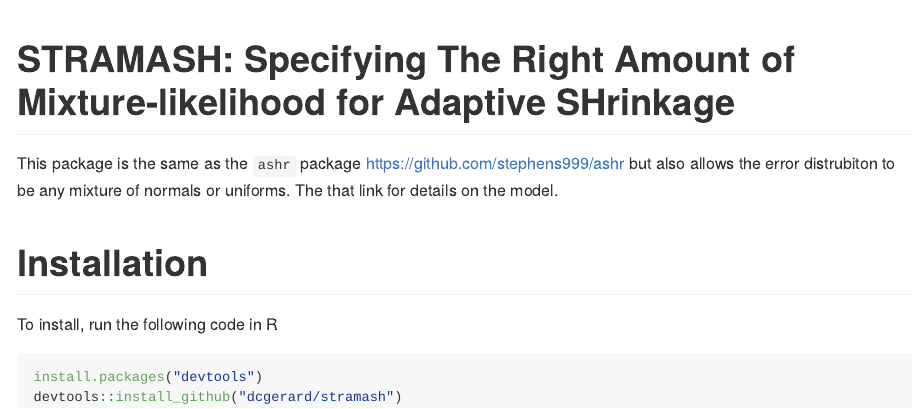
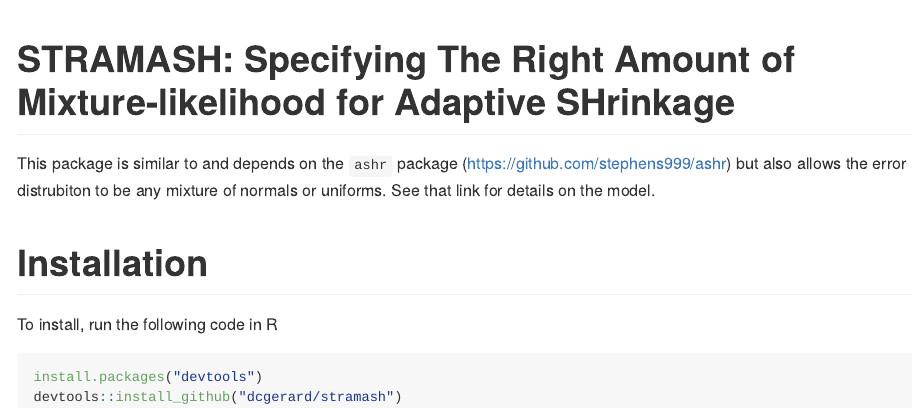
Before and after one commit to dcgerard/stramash, an R Markdown document (README.Rmd): the page in a window 1100 px wide, from its top. Rendered offline with R 4.5, knitr and Pandoc, with nearby package versions.

Commit message:
small typo

````diff
--- a/README.Rmd
+++ b/README.Rmd
@@ -12,10 +12,10 @@ knitr::opts_chunk$set(
 )
 ```
 # STRAMASH: Specifying The Right Amount of Mixture-likelihood for Adaptive SHrinkage
-This package is the same as the `ashr` package
-[https://github.com/stephens999/ashr](https://github.com/stephens999/ashr)
+This package is similar to and depends on the `ashr` package
+([https://github.com/stephens999/ashr](https://github.com/stephens999/ashr))
 but also allows the error distrubiton to be any mixture of normals or
-uniforms. The that link for details on the model.
+uniforms. See that link for details on the model.
 
 # Installation
 To install, run the following code in R
````
